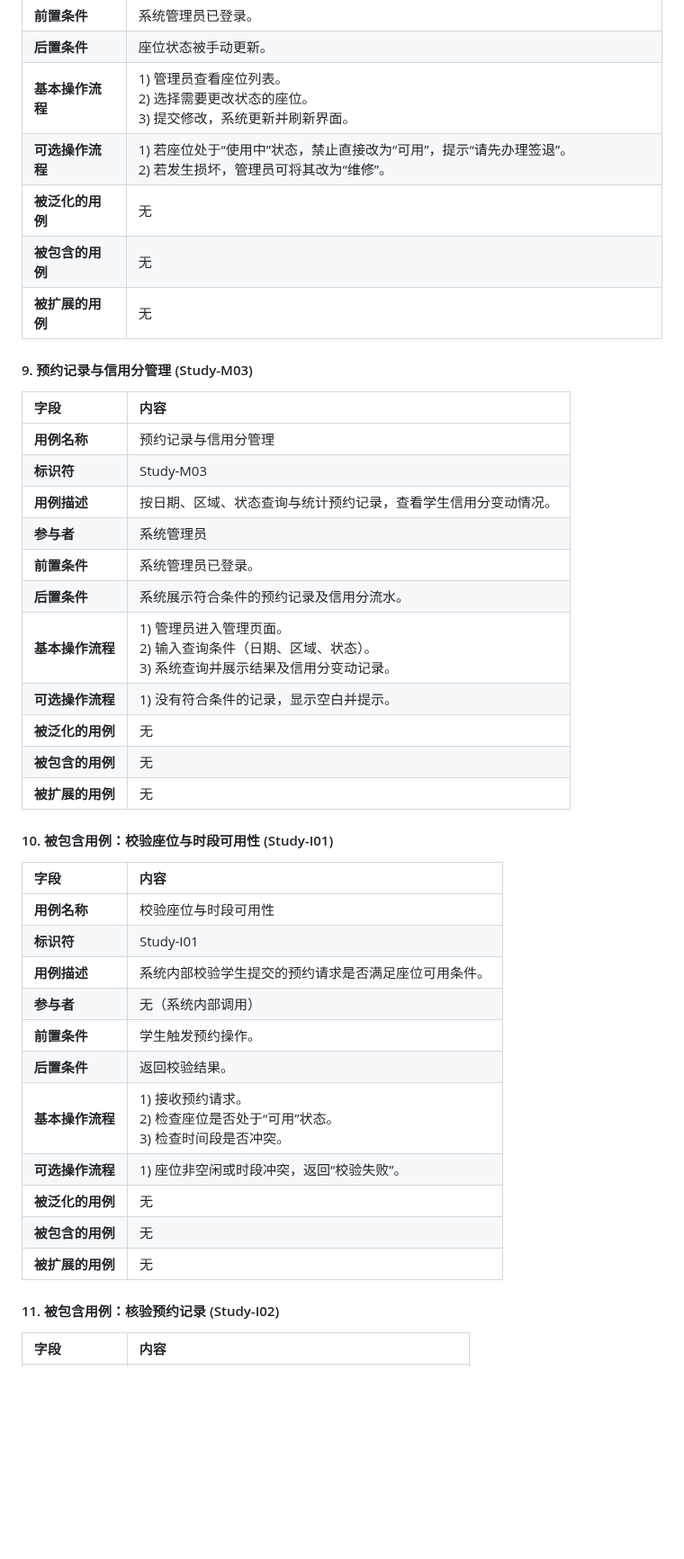
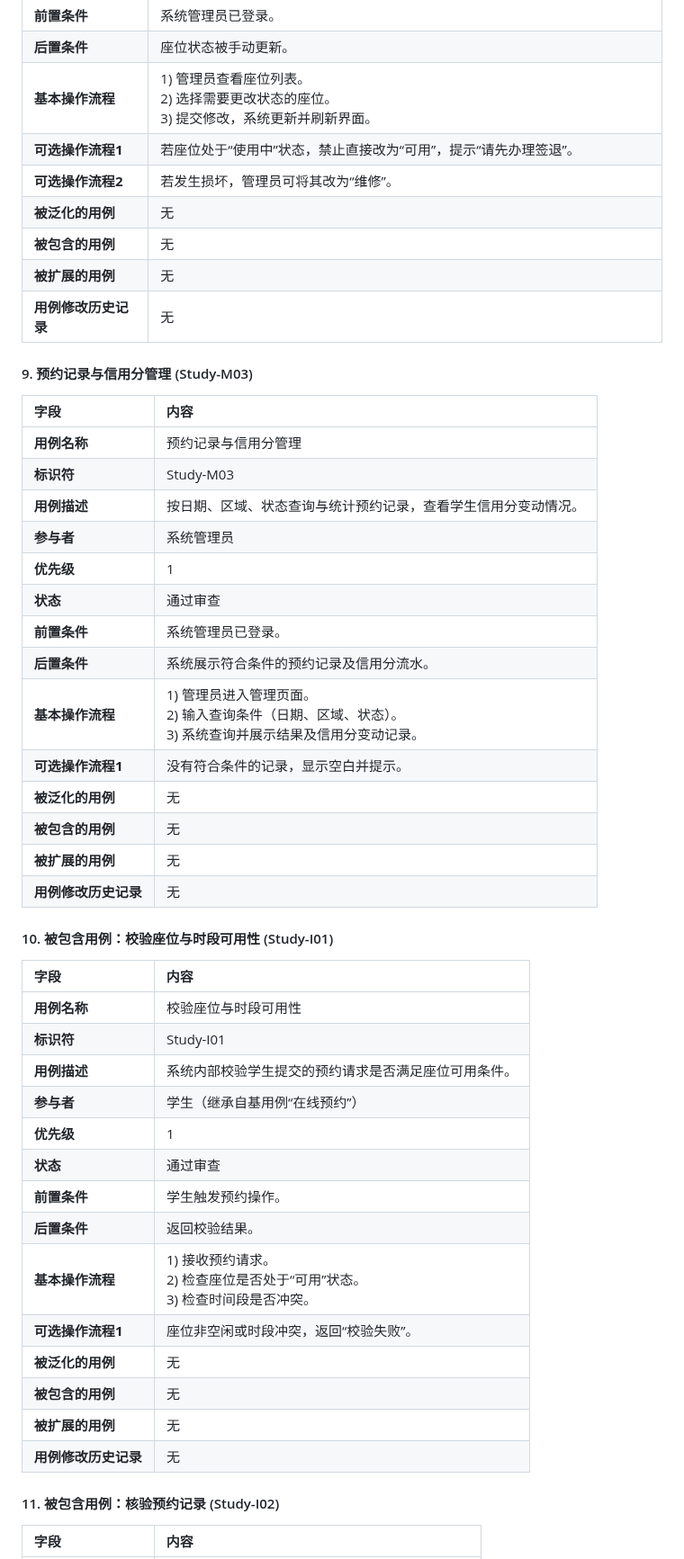
Before and after one commit to STU-team/Study_Room_Reservation, a Markdown page: docs/reports/实验2-系统用例图与用例叙述.md, the part around one of its changes. Shown at 90% size. Rendered like a GitHub page; blank space fills up the shorter version.

Commit message:
B-1:完成实验2系统用例图

```diff
--- a/docs/reports/实验2-UML用例图及用例叙述.md
+++ b/docs/reports/实验2-系统用例图与用例叙述.md
@@ -169,10 +197,12 @@
 | **前置条件** | 系统管理员已登录。 |
 | **后置条件** | 座位状态被手动更新。 |
 | **基本操作流程** | 1) 管理员查看座位列表。<br>2) 选择需要更改状态的座位。<br>3) 提交修改，系统更新并刷新界面。 |
-| **可选操作流程** | 1) 若座位处于“使用中”状态，禁止直接改为“可用”，提示“请先办理签退”。<br>2) 若发生损坏，管理员可将其改为“维修”。 |
+| **可选操作流程1** | 若座位处于“使用中”状态，禁止直接改为“可用”，提示“请先办理签退”。 |
+| **可选操作流程2** | 若发生损坏，管理员可将其改为“维修”。 |
 | **被泛化的用例** | 无 |
 | **被包含的用例** | 无 |
 | **被扩展的用例** | 无 |
+| **用例修改历史记录** | 无 |
 
 #### 9. 预约记录与信用分管理 (Study-M03)
 | 字段 | 内容 |
@@ -181,13 +211,16 @@
 | **标识符** | Study-M03 |
 | **用例描述** | 按日期、区域、状态查询与统计预约记录，查看学生信用分变动情况。 |
 | **参与者** | 系统管理员 |
+| **优先级** | 1 |
+| **状态** | 通过审查 |
 | **前置条件** | 系统管理员已登录。 |
 | **后置条件** | 系统展示符合条件的预约记录及信用分流水。 |
 | **基本操作流程** | 1) 管理员进入管理页面。<br>2) 输入查询条件（日期、区域、状态）。<br>3) 系统查询并展示结果及信用分变动记录。 |
-| **可选操作流程** | 1) 没有符合条件的记录，显示空白并提示。 |
+| **可选操作流程1** | 没有符合条件的记录，显示空白并提示。 |
 | **被泛化的用例** | 无 |
 | **被包含的用例** | 无 |
 | **被扩展的用例** | 无 |
+| **用例修改历史记录** | 无 |
 
 #### 10. 被包含用例：校验座位与时段可用性 (Study-I01)
 | 字段 | 内容 |
@@ -195,14 +228,17 @@
 | **用例名称** | 校验座位与时段可用性 |
 | **标识符** | Study-I01 |
 | **用例描述** | 系统内部校验学生提交的预约请求是否满足座位可用条件。 |
-| **参与者** | 无（系统内部调用） |
+| **参与者** | 学生（继承自基用例“在线预约”） |
+| **优先级** | 1 |
+| **状态** | 通过审查 |
 | **前置条件** | 学生触发预约操作。 |
 | **后置条件** | 返回校验结果。 |
 | **基本操作流程** | 1) 接收预约请求。<br>2) 检查座位是否处于“可用”状态。<br>3) 检查时间段是否冲突。 |
-| **可选操作流程** | 1) 座位非空闲或时段冲突，返回“校验失败”。 |
+| **可选操作流程1** | 座位非空闲或时段冲突，返回“校验失败”。 |
 | **被泛化的用例** | 无 |
 | **被包含的用例** | 无 |
 | **被扩展的用例** | 无 |
+| **用例修改历史记录** | 无 |
 
 #### 11. 被包含用例：核验预约记录 (Study-I02)
 | 字段 | 内容 |
```
Also changed, not shown: other parts of docs/reports/实验2-系统用例图与用例叙述.md (+47 -19 lines), docs/工作记录.md (+14 -2 lines), docs/assets/实验2_系统用例图-界面.png, 4 other files.
